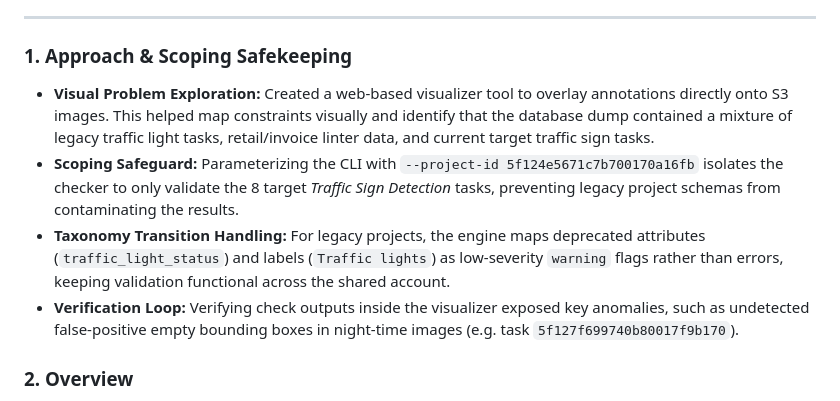
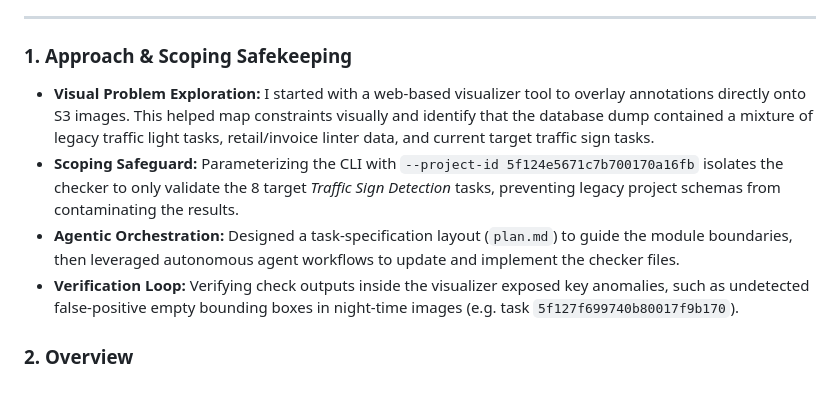
Before and after one commit to arii/traffic_light_quality_check, a Markdown page: traffic_light_quality_check/README.md, the part around the change. Drawn GitHub-style.

Commit message:
docs: simplify Approach section in README

```diff
--- a/traffic_light_quality_check/README.md
+++ b/traffic_light_quality_check/README.md
@@ -4,9 +4,9 @@
 ---
 
 ### 1. Approach & Scoping Safekeeping
-- **Visual Problem Exploration:** Created a web-based visualizer tool to overlay annotations directly onto S3 images. This helped map constraints visually and identify that the database dump contained a mixture of legacy traffic light tasks, retail/invoice linter data, and current target traffic sign tasks.
+- **Visual Problem Exploration:** I started with a web-based visualizer tool to overlay annotations directly onto S3 images. This helped map constraints visually and identify that the database dump contained a mixture of legacy traffic light tasks, retail/invoice linter data, and current target traffic sign tasks.
 - **Scoping Safeguard:** Parameterizing the CLI with `--project-id 5f124e5671c7b700170a16fb` isolates the checker to only validate the 8 target *Traffic Sign Detection* tasks, preventing legacy project schemas from contaminating the results.
-- **Taxonomy Transition Handling:** For legacy projects, the engine maps deprecated attributes (`traffic_light_status`) and labels (`Traffic lights`) as low-severity `warning` flags rather than errors, keeping validation functional across the shared account.
+- **Agentic Orchestration:** Designed a task-specification layout (`plan.md`) to guide the module boundaries, then leveraged autonomous agent workflows to update and implement the checker files.
 - **Verification Loop:** Verifying check outputs inside the visualizer exposed key anomalies, such as undetected false-positive empty bounding boxes in night-time images (e.g. task `5f127f699740b80017f9b170`).
 
 ### 2. Overview
```
